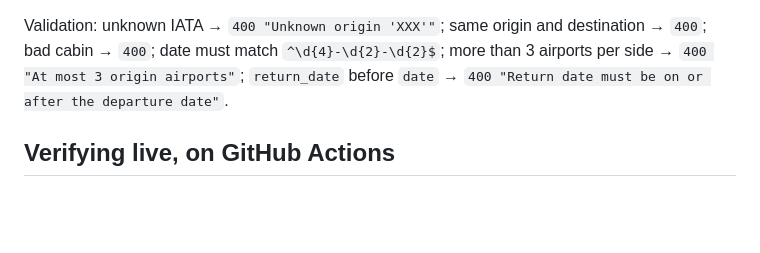
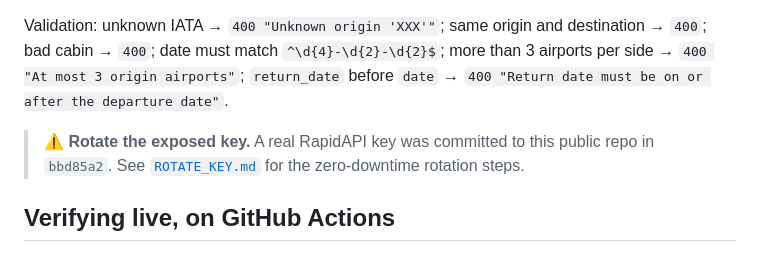
Before and after one commit to Adhambadrun/SpicyTool, a Markdown page: README.md, the part around the change. GitHub-like rendering; blank space fills up the shorter version.

Commit message:
Add ROTATE_KEY.md: zero-downtime rotation steps for the exposed key
Co-authored-by: arena-agent <297053741+arena-agent@users.noreply.github.com>

```diff
--- a/README.md
+++ b/README.md
@@ -281,6 +281,10 @@ more than 3 airports per side → `400 "At most 3 origin airports"`;
 `return_date` before `date` → `400 "Return date must be on or after the
 departure date"`.
 
+> ⚠️ **Rotate the exposed key.** A real RapidAPI key was committed to this
+> public repo in `bbd85a2`. See [`ROTATE_KEY.md`](ROTATE_KEY.md) for the
+> zero-downtime rotation steps.
+
 ## Verifying live, on GitHub Actions
 
 This sandbox has no general outbound internet (SNI-filtered allowlist), so the
```
Also changed, not shown: ROTATE_KEY.md (added, +95 -0 lines).
